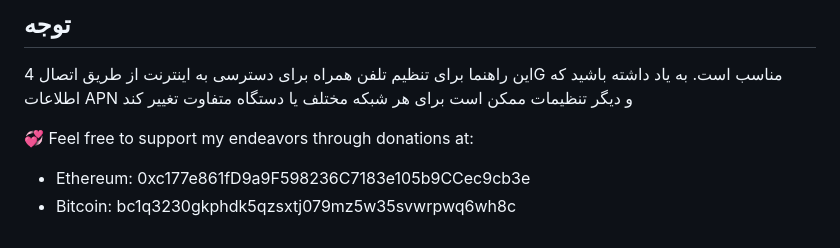
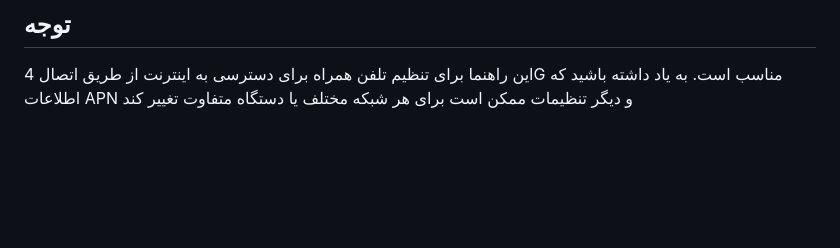
Before and after one commit to erfandiakoo/anten, a Markdown page: README.md, the part around the change. Drawn GitHub-style; blank space fills up the shorter version.

Commit message:
remove some lines

```diff
--- a/README.md
+++ b/README.md
@@ -50,9 +50,3 @@ website : https://aigptcode.github.io/iphoneprofile/
 
 ## توجه
 این راهنما برای تنظیم تلفن همراه برای دسترسی به اینترنت از طریق اتصال 4G مناسب است. به یاد داشته باشید که اطلاعات APN و دیگر تنظیمات ممکن است برای هر شبکه مختلف یا دستگاه متفاوت تغییر کند
-
-
-
-💞️ Feel free to support my endeavors through donations at:
-   - Ethereum: 0xc177e861fD9a9F598236C7183e105b9CCec9cb3e
-   - Bitcoin: bc1q3230gkphdk5qzsxtj079mz5w35svwrpwq6wh8c
```
